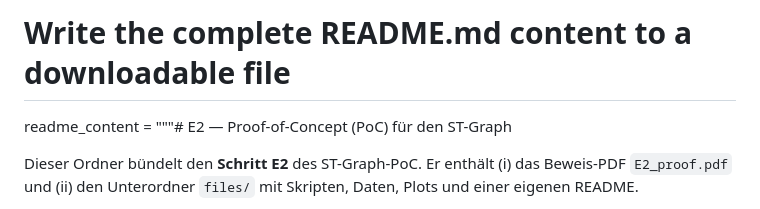
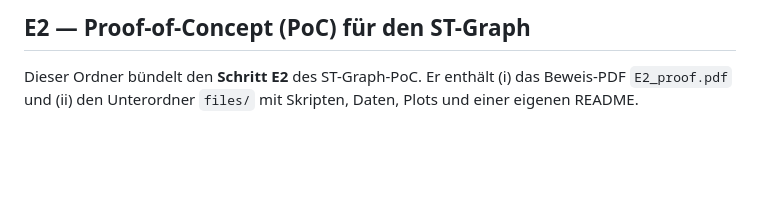
Before and after one commit to antaris82/antaris82.github.io, a Markdown page: Sierpinski Tetraeder_PoC/E2/README.md, the part around the change. Drawn GitHub-style; blank space fills up the shorter version.

```diff
--- a/Sierpinski Tetraeder_PoC/E2/README.md
+++ b/Sierpinski Tetraeder_PoC/E2/README.md
@@ -1,5 +1,4 @@
-# Write the complete README.md content to a downloadable file
-readme_content = """# E2 — Proof-of-Concept (PoC) für den ST-Graph
+## E2 — Proof-of-Concept (PoC) für den ST-Graph
 
 Dieser Ordner bündelt den **Schritt E2** des ST-Graph‑PoC. Er enthält (i) das Beweis‑PDF `E2_proof.pdf` und (ii) den Unterordner `files/` mit Skripten, Daten, Plots und einer eigenen README.
 
```
